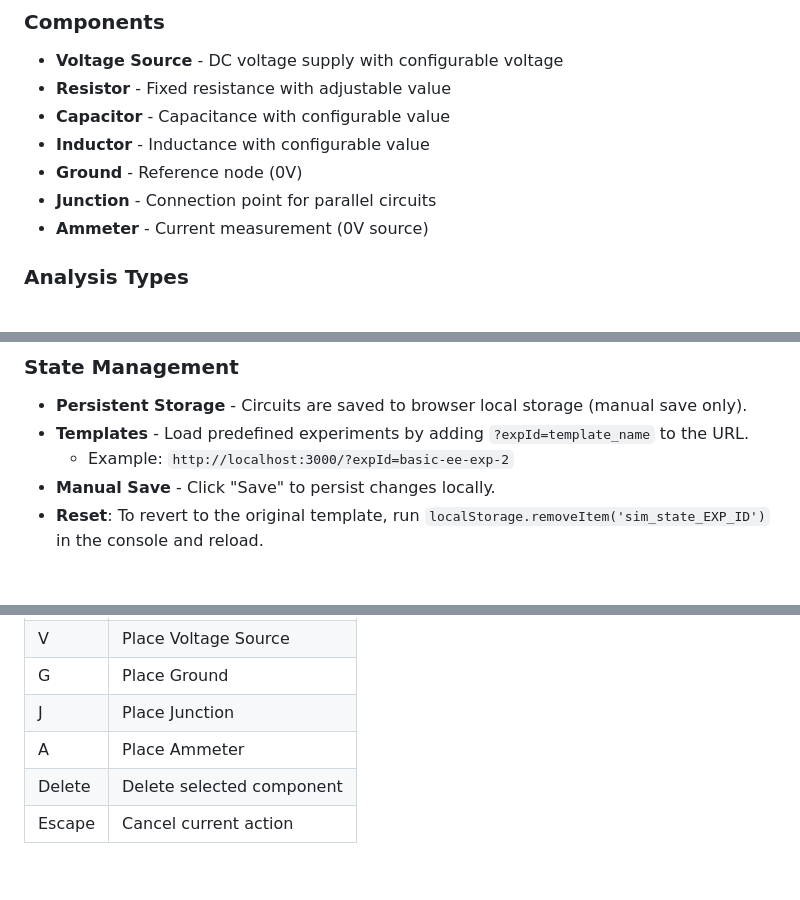
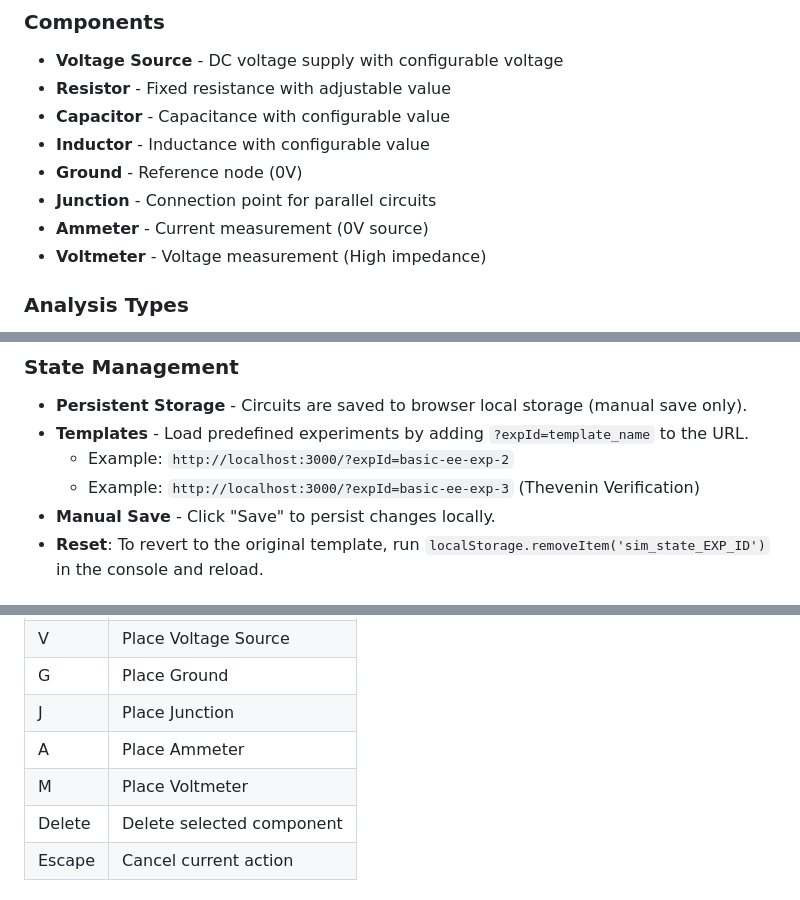
Before and after one commit to RavikantiAkshay/bhilaee-simulator, a Markdown page: README.md, 3 parts joined by grey strips. GitHub-like rendering; blank space fills up the shorter version.

Commit message:
docs: include Voltmeter and Thevenin experiment in README

```diff
--- a/README.md
+++ b/README.md
@@ -12,6 +12,7 @@ A browser-based RLC circuit simulator with real-time visualization and analysis
 - **Ground** - Reference node (0V)
 - **Junction** - Connection point for parallel circuits
 - **Ammeter** - Current measurement (0V source)
+- **Voltmeter** - Voltage measurement (High impedance)
 
 ### Analysis Types
 - **DC Analysis** - Steady-state DC operating point
@@ -29,6 +30,7 @@ A browser-based RLC circuit simulator with real-time visualization and analysis
 - **Persistent Storage** - Circuits are saved to browser local storage (manual save only).
 - **Templates** - Load predefined experiments by adding `?expId=template_name` to the URL.
   - Example: `http://localhost:3000/?expId=basic-ee-exp-2`
+  - Example: `http://localhost:3000/?expId=basic-ee-exp-3` (Thevenin Verification)
 - **Manual Save** - Click "Save" to persist changes locally.
 - **Reset**: To revert to the original template, run `localStorage.removeItem('sim_state_EXP_ID')` in the console and reload.
 
@@ -67,6 +69,7 @@ A browser-based RLC circuit simulator with real-time visualization and analysis
 | G | Place Ground |
 | J | Place Junction |
 | A | Place Ammeter |
+| M | Place Voltmeter |
 | Delete | Delete selected component |
 | Escape | Cancel current action |
 
```
